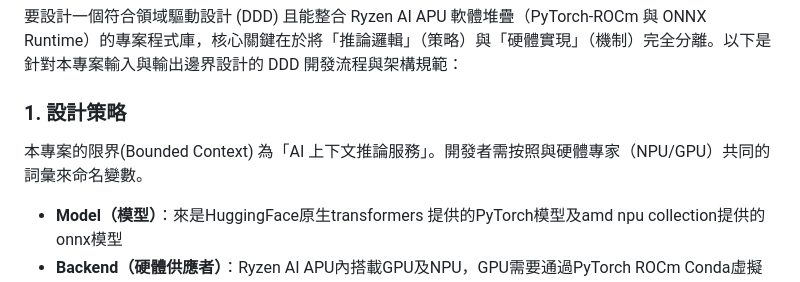
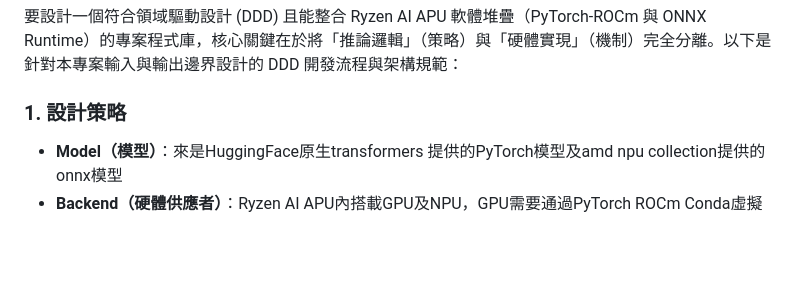
Before and after one commit to t200i/footfit, a Markdown page: docs/ARCHITECTURE.md, the part around the change. GitHub-like rendering; blank space fills up the shorter version.

```diff
--- a/docs/ARCHITECTURE.md
+++ b/docs/ARCHITECTURE.md
@@ -3,8 +3,6 @@
 要設計一個符合領域驅動設計 (DDD) 且能整合 Ryzen AI APU 軟體堆疊（PyTorch-ROCm 與 ONNX Runtime）的專案程式庫，核心關鍵在於將「推論邏輯」（策略）與「硬體實現」（機制）完全分離。以下是針對本專案輸入與輸出邊界設計的 DDD 開發流程與架構規範：
 
 ### 1. 設計策略
-
-本專案的限界(Bounded Context) 為「AI 上下文推論服務」。開發者需按照與硬體專家（NPU/GPU）共同的詞彙來命名變數。
 
   - **Model（模型）**：來是HuggingFace原生transformers 提供的PyTorch模型及amd npu collection提供的onnx模型
   - **Backend（硬體供應者）**：Ryzen AI APU內搭載GPU及NPU，GPU需要通過PyTorch ROCm Conda虛擬環境 offload模型，NPU需要通過Ryzen AI 1.7.1 Conda虛擬環境 offload模型 (這兩整生態系對模型推論的方法沒有一致的標準，需給一個類似nn.Module這樣的繼承類來將不統一的過程變成統一的過程，以此最小化開發負擔、最大化相容性)
```
